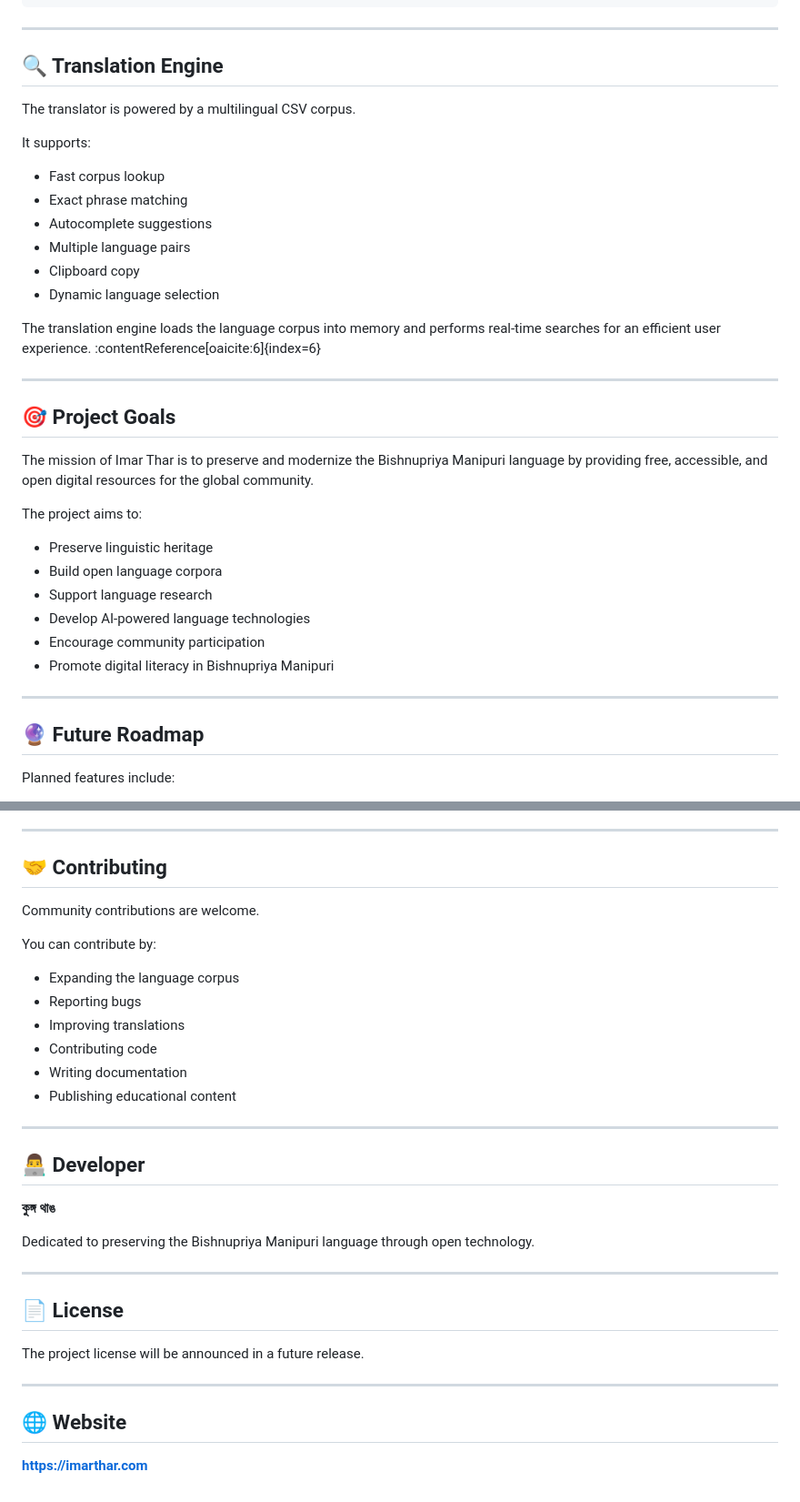
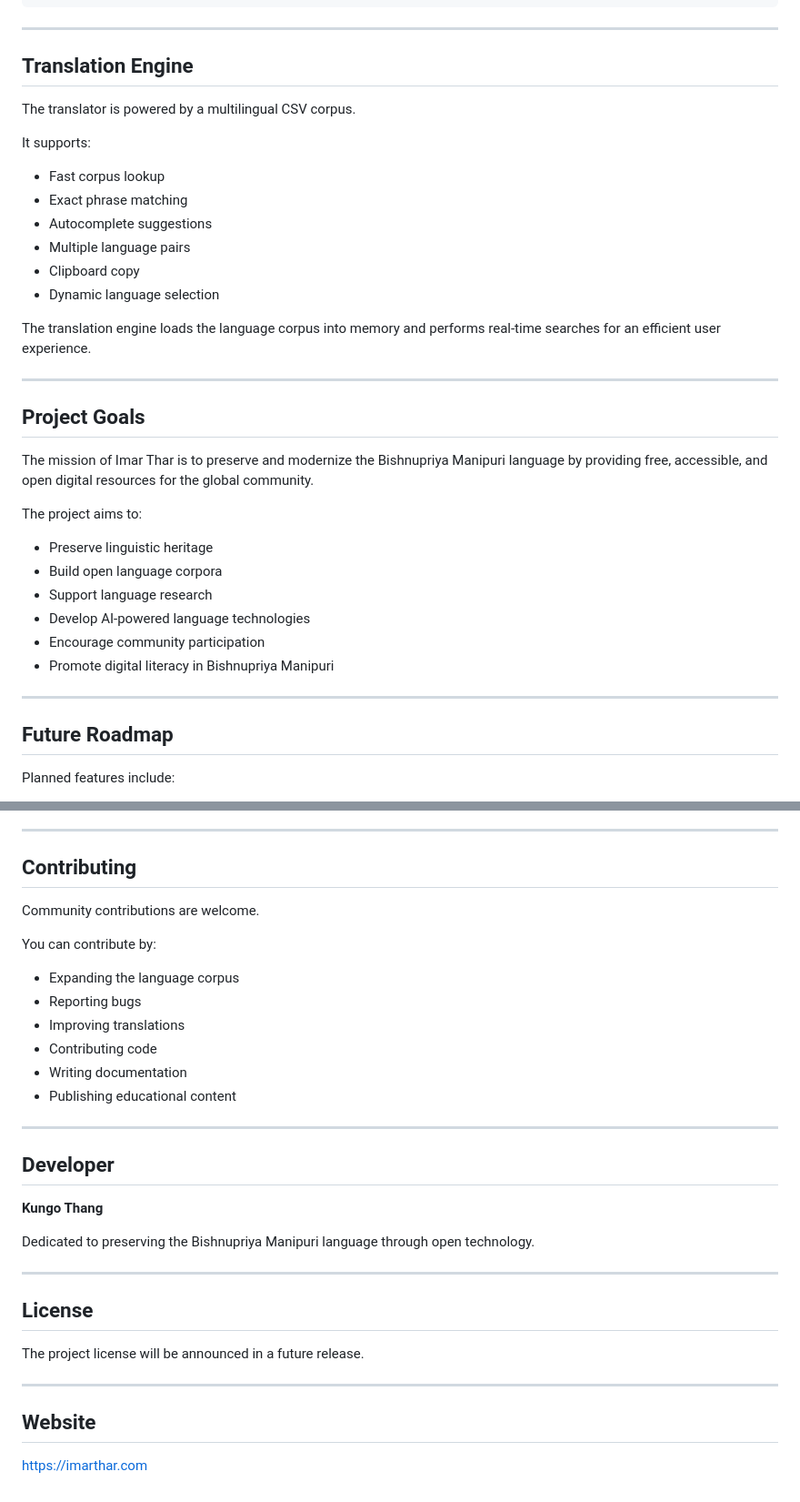
Before and after one commit to ashim2k/imarthar.com, a Markdown page: README.md, 2 parts joined by grey strips. Shown at 91% size. Drawn GitHub-style.

```diff
--- a/README.md
+++ b/README.md
@@ -104,7 +96,7 @@ The website publishes articles related to:
 
 ---
 
-## 🔍 Translation Engine
+## Translation Engine
 
 The translator is powered by a multilingual CSV corpus.
 
@@ -117,11 +109,11 @@ It supports:
 - Clipboard copy
 - Dynamic language selection
 
-The translation engine loads the language corpus into memory and performs real-time searches for an efficient user experience. :contentReference[oaicite:6]{index=6}
+The translation engine loads the language corpus into memory and performs real-time searches for an efficient user experience.
 
 ---
 
-## 🎯 Project Goals
+## Project Goals
 
 The mission of Imar Thar is to preserve and modernize the Bishnupriya Manipuri language by providing free, accessible, and open digital resources for the global community.
 
@@ -136,7 +128,7 @@ The project aims to:
 
 ---
 
-## 🔮 Future Roadmap
+## Future Roadmap
 
 Planned features include:
 
@@ -153,7 +145,7 @@ Planned features include:
 
 ---
 
-## 🤝 Contributing
+## Contributing
 
 Community contributions are welcome.
 
@@ -168,20 +160,20 @@ You can contribute by:
 
 ---
 
-## 👨‍💻 Developer
+## Developer
 
-**কুঙ্গ থাঙ**
+**Kungo Thang**
 
 Dedicated to preserving the Bishnupriya Manipuri language through open technology.
 
 ---
 
-## 📄 License
+## License
 
 The project license will be announced in a future release.
 
 ---
 
-## 🌐 Website
+## Website
 
-**https://imarthar.com**
+https://imarthar.com
```
Also changed, not shown: other parts of README.md (+20 -28 lines).
